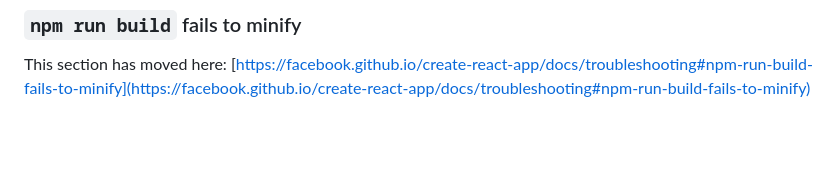
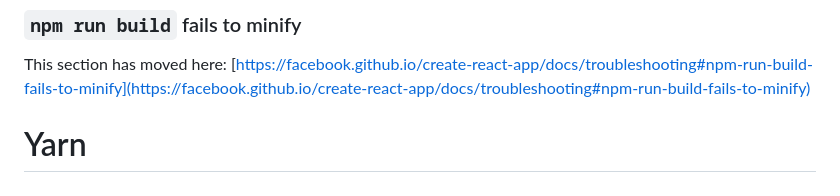
Before and after one commit to bab5505/Yarn, a Markdown page: README.md, the part around the change. GitHub-like rendering; blank space fills up the shorter version.

```diff
--- a/README.md
+++ b/README.md
@@ -68,3 +68,4 @@ This section has moved here: [https://facebook.github.io/create-react-app/docs/d
 ### `npm run build` fails to minify
 
 This section has moved here: [https://facebook.github.io/create-react-app/docs/troubleshooting#npm-run-build-fails-to-minify](https://facebook.github.io/create-react-app/docs/troubleshooting#npm-run-build-fails-to-minify)
+# Yarn
```
